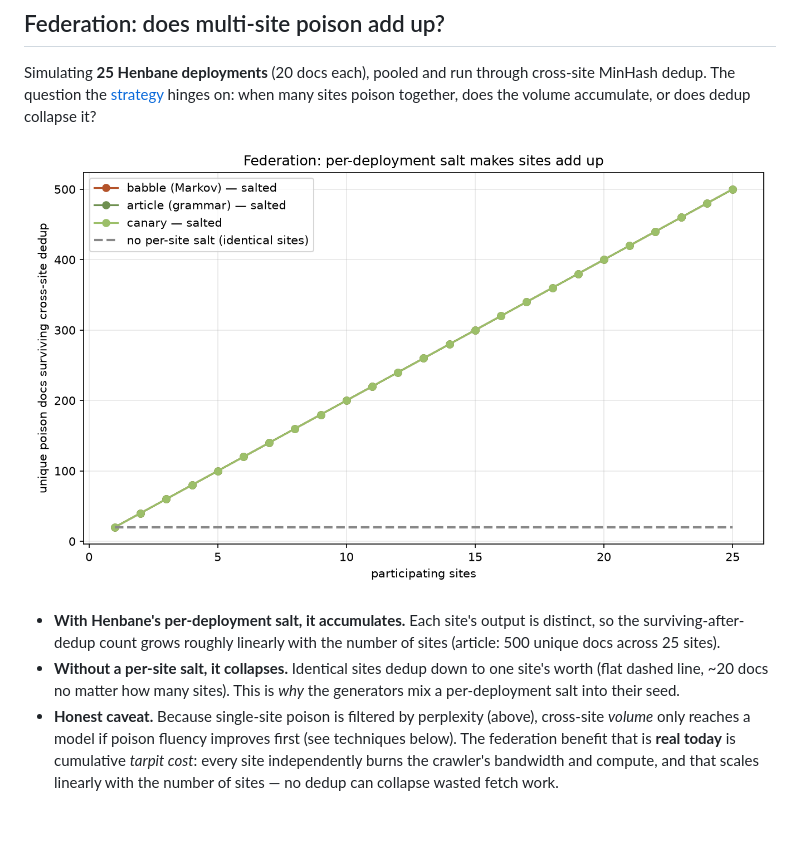
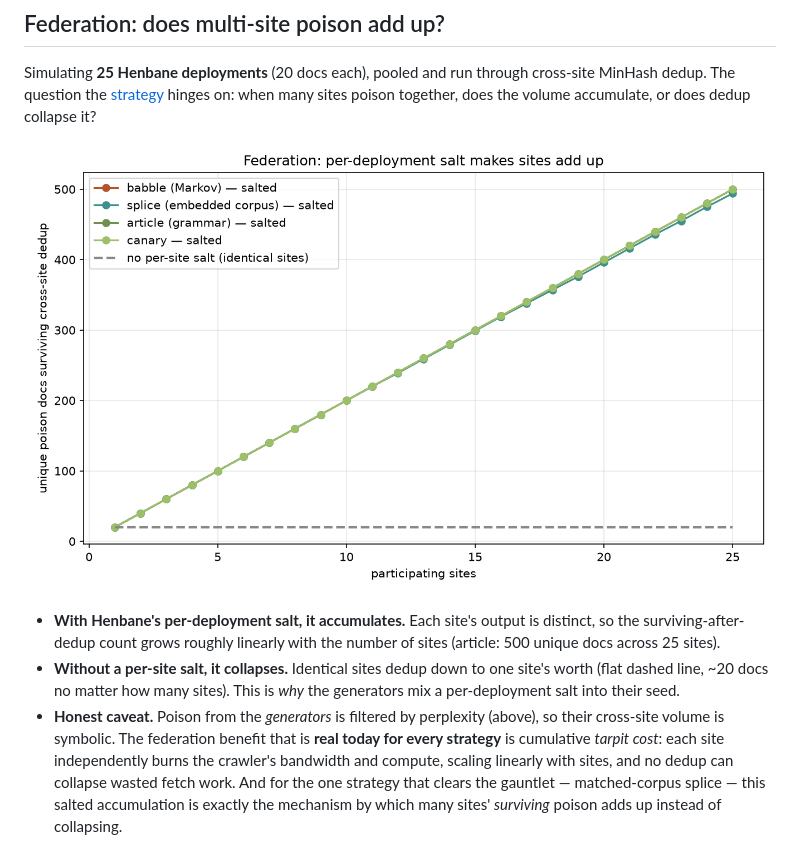
Before and after one commit to datadir-lab/henbane, a Markdown page: research/STUDY.md, the part around one of its changes. Rendered like a GitHub page; pictures changed too: research/figures/multisite_federation.png; blank space fills up the shorter version.

```diff
--- a/research/STUDY.md
+++ b/research/STUDY.md
@@ -53,4 +63,4 @@ Simulating **25 Henbane deployments** (20 docs each), pooled and run through cro
 
 - **With Henbane's per-deployment salt, it accumulates.** Each site's output is distinct, so the surviving-after-dedup count grows roughly linearly with the number of sites (article: 500 unique docs across 25 sites).
 - **Without a per-site salt, it collapses.** Identical sites dedup down to one site's worth (flat dashed line, ~20 docs no matter how many sites). This is *why* the generators mix a per-deployment salt into their seed.
-- **Honest caveat.** Because single-site poison is filtered by perplexity (above), cross-site *volume* only reaches a model if poison fluency improves first (see techniques below). The federation benefit that is **real today** is cumulative *tarpit cost*: every site independently burns the crawler's bandwidth and compute, and that scales linearly with the number of sites — no dedup can collapse wasted fetch work.
+- **Honest caveat.** Poison from the *generators* is filtered by perplexity (above), so their cross-site volume is symbolic. The federation benefit that is **real today for every strategy** is cumulative *tarpit cost*: each site independently burns the crawler's bandwidth and compute, scaling linearly with sites, and no dedup can collapse wasted fetch work. And for the one strategy that clears the gauntlet — matched-corpus splice — this salted accumulation is exactly the mechanism by which many sites' *surviving* poison adds up instead of collapsing.
```
Also changed, not shown: other parts of research/STUDY.md (+17 -7 lines), research/figures/final_survival.png, research/figures/perplexity.png, research/figures/survival_funnel.png, 3 other files.
